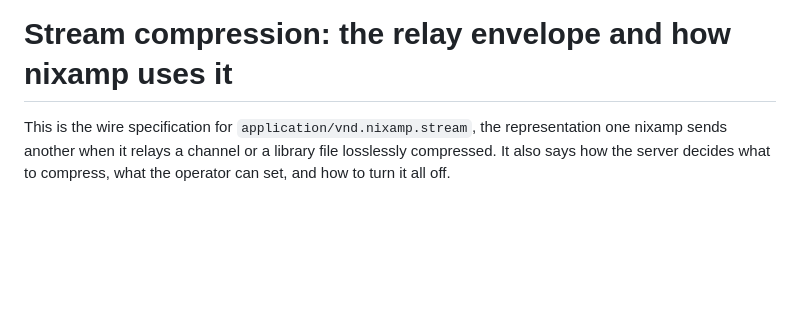
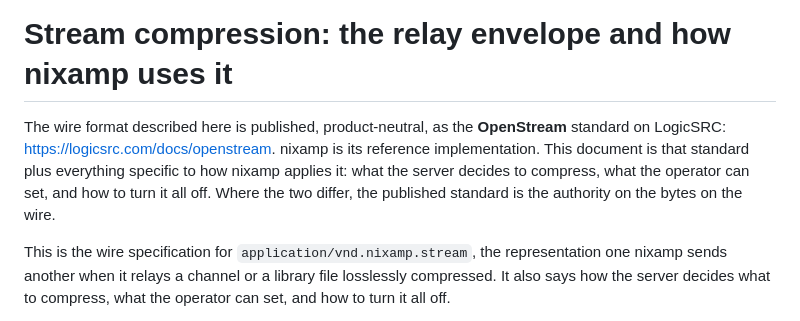
Before and after one commit to profullstack/nixamp, a Markdown page: docs/stream-compression.md, the part around the change. Drawn GitHub-style; blank space fills up the shorter version.

Commit message:
docs: point the stream-compression spec at published OpenStream
The wire format is now published product-neutral as the OpenStream
standard on LogicSRC (logicsrc.com/docs/openstream); nixamp is its
reference implementation. Name it at the top of nixamp's own doc and defer
to it as the authority on the bytes, so the two never drift on the wire.

Co-Authored-By: Claude Opus 4.8 <noreply@anthropic.com>
Claude-Session: https://claude.ai/code/session_01MxNif5tsYq4LczgG7aE8Jp

```diff
--- a/docs/stream-compression.md
+++ b/docs/stream-compression.md
@@ -1,4 +1,11 @@
 # Stream compression: the relay envelope and how nixamp uses it
+
+The wire format described here is published, product-neutral, as the
+**OpenStream** standard on LogicSRC: <https://logicsrc.com/docs/openstream>.
+nixamp is its reference implementation. This document is that standard plus
+everything specific to how nixamp applies it: what the server decides to
+compress, what the operator can set, and how to turn it all off. Where the
+two differ, the published standard is the authority on the bytes on the wire.
 
 This is the wire specification for `application/vnd.nixamp.stream`, the
 representation one nixamp sends another when it relays a channel or a
```
